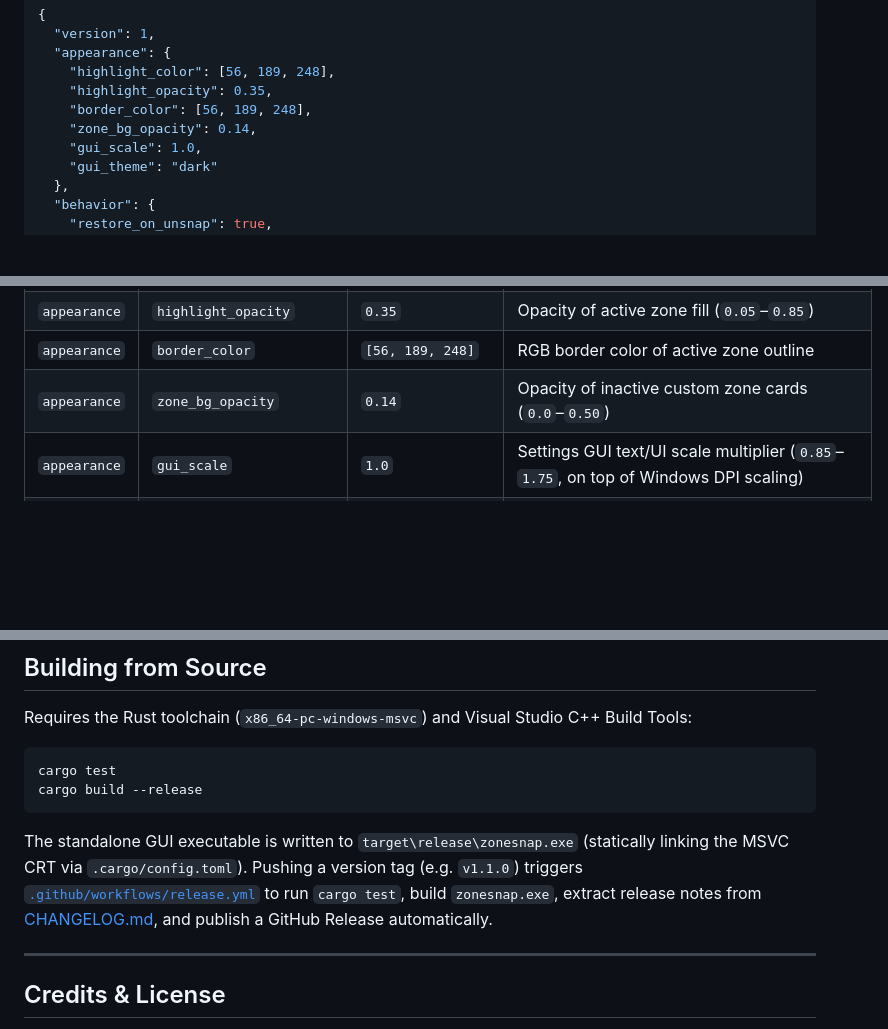
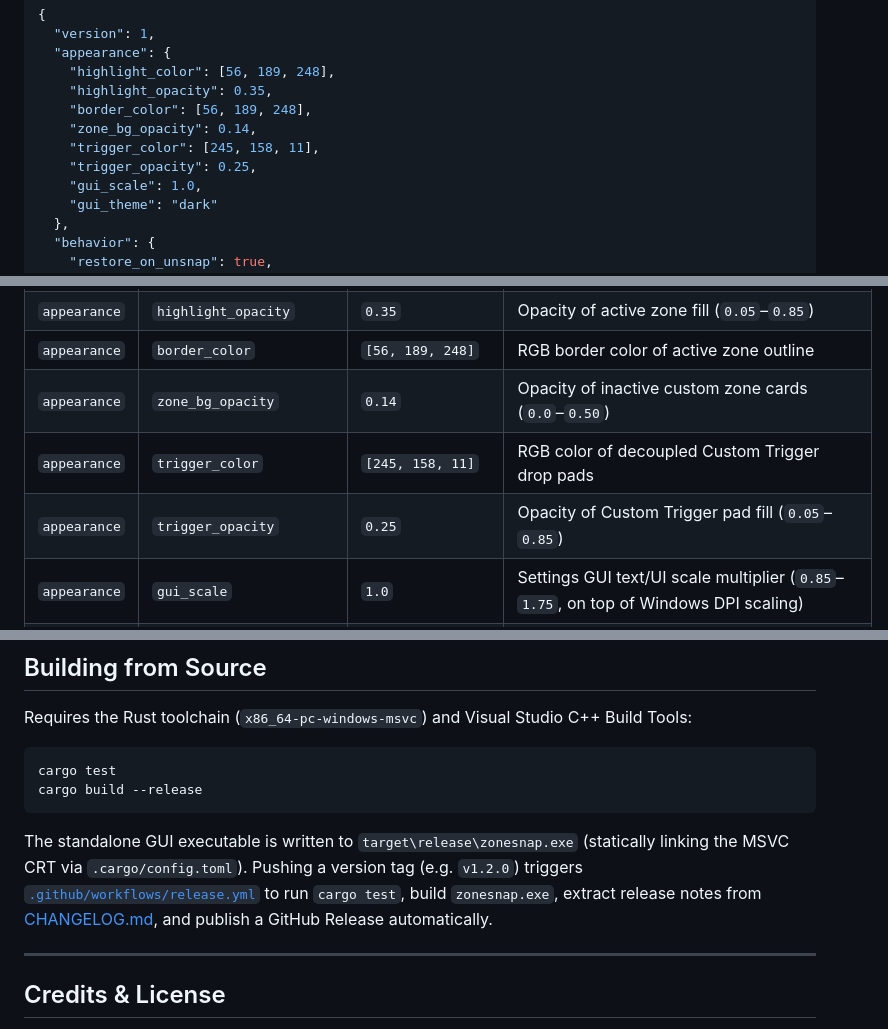
Before and after one commit to PlatyLord/zonesnap-rs, a Markdown page: README.md, 3 parts joined by grey strips. GitHub-like rendering; folded sections open; blank space fills up the shorter version.

````diff
--- a/README.md
+++ b/README.md
@@ -153,6 +153,8 @@
     "highlight_opacity": 0.35,
     "border_color": [56, 189, 248],
     "zone_bg_opacity": 0.14,
+    "trigger_color": [245, 158, 11],
+    "trigger_opacity": 0.25,
     "gui_scale": 1.0,
     "gui_theme": "dark"
   },
@@ -210,6 +212,8 @@
 | `appearance` | `highlight_opacity`      | `0.35`                           | Opacity of active zone fill (`0.05`–`0.85`)                                                                                                      |
 | `appearance` | `border_color`           | `[56, 189, 248]`                 | RGB border color of active zone outline                                                                                                          |
 | `appearance` | `zone_bg_opacity`        | `0.14`                           | Opacity of inactive custom zone cards (`0.0`–`0.50`)                                                                                             |
+| `appearance` | `trigger_color`          | `[245, 158, 11]`                 | RGB color of decoupled Custom Trigger drop pads                                                                                                  |
+| `appearance` | `trigger_opacity`        | `0.25`                           | Opacity of Custom Trigger pad fill (`0.05`–`0.85`)                                                                                               |
 | `appearance` | `gui_scale`              | `1.0`                            | Settings GUI text/UI scale multiplier (`0.85`–`1.75`, on top of Windows DPI scaling)                                                             |
 | `appearance` | `gui_theme`              | `"dark"`                         | Settings GUI theme (`dark`, `light`, `catppuccin_mocha`/`macchiato`/`frappe`/`latte`, `nord`, `tokyo_night`, `gruvbox_dark`, `solarized_light`)  |
 | `behavior`   | `restore_on_unsnap`      | `true`                           | Restore original window size when dragged away                                                                                                   |
@@ -250,7 +254,7 @@ cargo test
 cargo build --release
 ```
 
-The standalone GUI executable is written to `target\release\zonesnap.exe` (statically linking the MSVC CRT via `.cargo/config.toml`). Pushing a version tag (e.g. `v1.1.0`) triggers [`.github/workflows/release.yml`](.github/workflows/release.yml) to run `cargo test`, build `zonesnap.exe`, extract release notes from [CHANGELOG.md](CHANGELOG.md), and publish a GitHub Release automatically.
+The standalone GUI executable is written to `target\release\zonesnap.exe` (statically linking the MSVC CRT via `.cargo/config.toml`). Pushing a version tag (e.g. `v1.2.0`) triggers [`.github/workflows/release.yml`](.github/workflows/release.yml) to run `cargo test`, build `zonesnap.exe`, extract release notes from [CHANGELOG.md](CHANGELOG.md), and publish a GitHub Release automatically.
 
 ---
 
````
Also changed, not shown: other parts of README.md (+3 -3 lines), CHANGELOG.md (+13 -0 lines), docs/zonesnap-editor-grid.png, docs/zonesnap-editor-multipanel.png, docs/zonesnap-shortcuts-and-modifiers.png, docs/zonessnap-behaviour.png, 5 other files.
